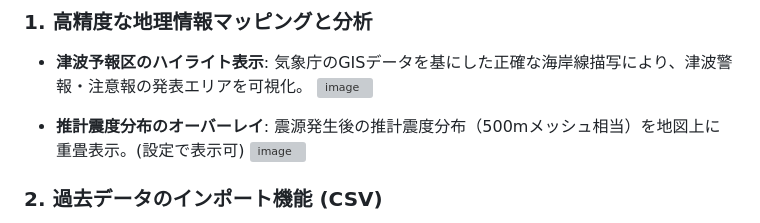
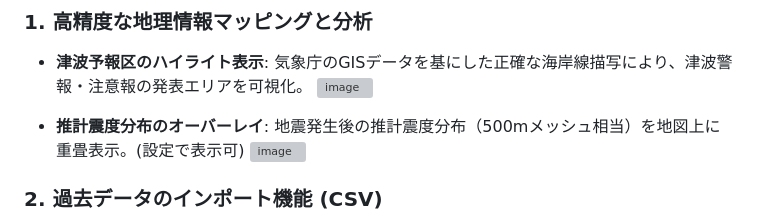
Before and after one commit to skotm/eqs-viewer, a Markdown page: README.md, the part around the change. Drawn GitHub-style; grey boxes are pictures that could not be loaded.

Commit message:
README.md を更新

```diff
--- a/README.md
+++ b/README.md
@@ -19,7 +19,7 @@
 - **津波予報区のハイライト表示**: 気象庁のGISデータを基にした正確な海岸線描写により、津波警報・注意報の発表エリアを可視化。
   <img width="1665" height="992" alt="image" src="https://github.com/user-attachments/assets/5ab56bbe-118f-43a4-a3b9-af3d8150cc3b" />
 
-- **推計震度分布のオーバーレイ**: 震源発生後の推計震度分布（500mメッシュ相当）を地図上に重畳表示。(設定で表示可)
+- **推計震度分布のオーバーレイ**: 地震発生後の推計震度分布（500mメッシュ相当）を地図上に重畳表示。(設定で表示可)
   <img width="1663" height="995" alt="image" src="https://github.com/user-attachments/assets/bb2c9e45-f01f-4c1e-95ce-859b214a61ec" />
 
 
```
